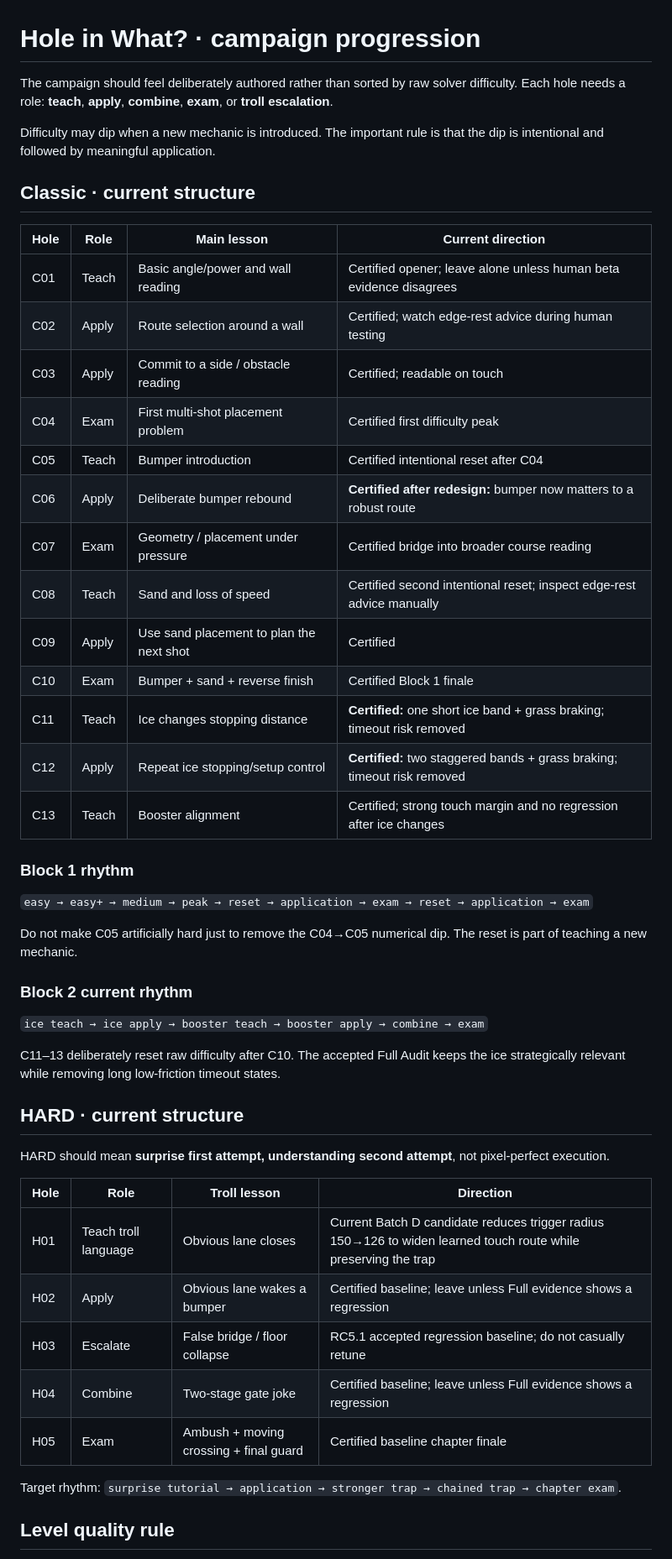
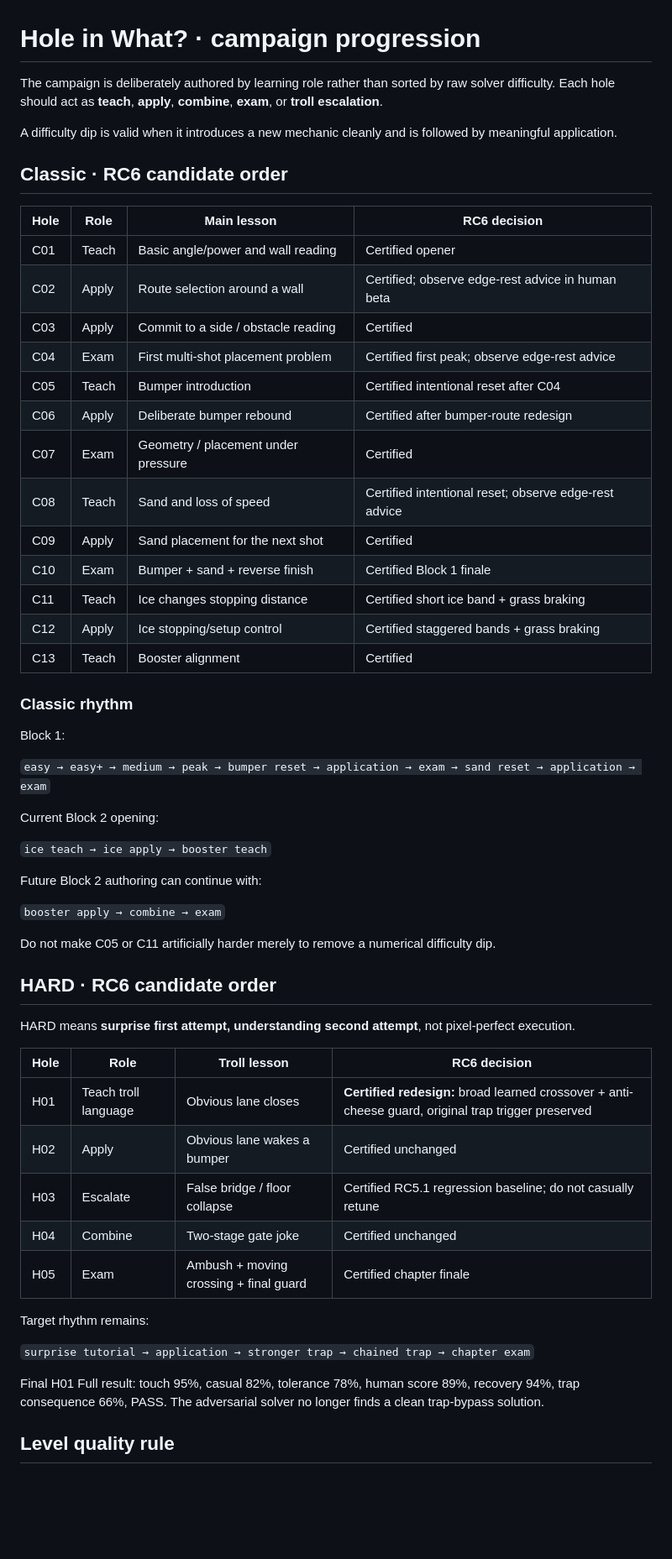
Before and after one commit to papimatcoding/hole-in-what, a Markdown page: docs/campaign-progression.md, the part around one of its changes. Shown at 84% size. Drawn GitHub-style; blank space fills up the shorter version.

Commit message:
Docs: close campaign progression review

```diff
--- a/docs/campaign-progression.md
+++ b/docs/campaign-progression.md
@@ -1,52 +1,60 @@
 # Hole in What? · campaign progression
 
-The campaign should feel deliberately authored rather than sorted by raw solver difficulty. Each hole needs a role: **teach**, **apply**, **combine**, **exam**, or **troll escalation**.
+The campaign is deliberately authored by learning role rather than sorted by raw solver difficulty. Each hole should act as **teach**, **apply**, **combine**, **exam**, or **troll escalation**.
 
-Difficulty may dip when a new mechanic is introduced. The important rule is that the dip is intentional and followed by meaningful application.
+A difficulty dip is valid when it introduces a new mechanic cleanly and is followed by meaningful application.
 
-## Classic · current structure
+## Classic · RC6 candidate order
 
-| Hole | Role | Main lesson | Current direction |
+| Hole | Role | Main lesson | RC6 decision |
 |---|---|---|---|
-| C01 | Teach | Basic angle/power and wall reading | Certified opener; leave alone unless human beta evidence disagrees |
-| C02 | Apply | Route selection around a wall | Certified; watch edge-rest advice during human testing |
-| C03 | Apply | Commit to a side / obstacle reading | Certified; readable on touch |
-| C04 | Exam | First multi-shot placement problem | Certified first difficulty peak |
+| C01 | Teach | Basic angle/power and wall reading | Certified opener |
+| C02 | Apply | Route selection around a wall | Certified; observe edge-rest advice in human beta |
+| C03 | Apply | Commit to a side / obstacle reading | Certified |
+| C04 | Exam | First multi-shot placement problem | Certified first peak; observe edge-rest advice |
 | C05 | Teach | Bumper introduction | Certified intentional reset after C04 |
-| C06 | Apply | Deliberate bumper rebound | **Certified after redesign:** bumper now matters to a robust route |
-| C07 | Exam | Geometry / placement under pressure | Certified bridge into broader course reading |
-| C08 | Teach | Sand and loss of speed | Certified second intentional reset; inspect edge-rest advice manually |
-| C09 | Apply | Use sand placement to plan the next shot | Certified |
+| C06 | Apply | Deliberate bumper rebound | Certified after bumper-route redesign |
+| C07 | Exam | Geometry / placement under pressure | Certified |
+| C08 | Teach | Sand and loss of speed | Certified intentional reset; observe edge-rest advice |
+| C09 | Apply | Sand placement for the next shot | Certified |
 | C10 | Exam | Bumper + sand + reverse finish | Certified Block 1 finale |
-| C11 | Teach | Ice changes stopping distance | **Certified:** one short ice band + grass braking; timeout risk removed |
-| C12 | Apply | Repeat ice stopping/setup control | **Certified:** two staggered bands + grass braking; timeout risk removed |
-| C13 | Teach | Booster alignment | Certified; strong touch margin and no regression after ice changes |
+| C11 | Teach | Ice changes stopping distance | Certified short ice band + grass braking |
+| C12 | Apply | Ice stopping/setup control | Certified staggered bands + grass braking |
+| C13 | Teach | Booster alignment | Certified |
 
-### Block 1 rhythm
+### Classic rhythm
 
-`easy → easy+ → medium → peak → reset → application → exam → reset → application → exam`
+Block 1:
 
-Do not make C05 artificially hard just to remove the C04→C05 numerical dip. The reset is part of teaching a new mechanic.
+`easy → easy+ → medium → peak → bumper reset → application → exam → sand reset → application → exam`
 
-### Block 2 current rhythm
+Current Block 2 opening:
 
-`ice teach → ice apply → booster teach → booster apply → combine → exam`
+`ice teach → ice apply → booster teach`
 
-C11–13 deliberately reset raw difficulty after C10. The accepted Full Audit keeps the ice strategically relevant while removing long low-friction timeout states.
+Future Block 2 authoring can continue with:
 
-## HARD · current structure
+`booster apply → combine → exam`
 
-HARD should mean **surprise first attempt, understanding second attempt**, not pixel-perfect execution.
+Do not make C05 or C11 artificially harder merely to remove a numerical difficulty dip.
 
-| Hole | Role | Troll lesson | Direction |
+## HARD · RC6 candidate order
+
+HARD means **surprise first attempt, understanding second attempt**, not pixel-perfect execution.
+
+| Hole | Role | Troll lesson | RC6 decision |
 |---|---|---|---|
-| H01 | Teach troll language | Obvious lane closes | Current Batch D candidate reduces trigger radius 150→126 to widen learned touch route while preserving the trap |
-| H02 | Apply | Obvious lane wakes a bumper | Certified baseline; leave unless Full evidence shows a regression |
-| H03 | Escalate | False bridge / floor collapse | RC5.1 accepted regression baseline; do not casually retune |
-| H04 | Combine | Two-stage gate joke | Certified baseline; leave unless Full evidence shows a regression |
-| H05 | Exam | Ambush + moving crossing + final guard | Certified baseline chapter finale |
+| H01 | Teach troll language | Obvious lane closes | **Certified redesign:** broad learned crossover + anti-cheese guard, original trap trigger preserved |
+| H02 | Apply | Obvious lane wakes a bumper | Certified unchanged |
+| H03 | Escalate | False bridge / floor collapse | Certified RC5.1 regression baseline; do not casually retune |
+| H04 | Combine | Two-stage gate joke | Certified unchanged |
+| H05 | Exam | Ambush + moving crossing + final guard | Certified chapter finale |
 
-Target rhythm: `surprise tutorial → application → stronger trap → chained trap → chapter exam`.
+Target rhythm remains:
+
+`surprise tutorial → application → stronger trap → chained trap → chapter exam`
+
+Final H01 Full result: touch 95%, casual 82%, tolerance 78%, human score 89%, recovery 94%, trap consequence 66%, PASS. The adversarial solver no longer finds a clean trap-bypass solution.
 
 ## Level quality rule
 
```
Also changed, not shown: other parts of docs/campaign-progression.md (+22 -37 lines).
